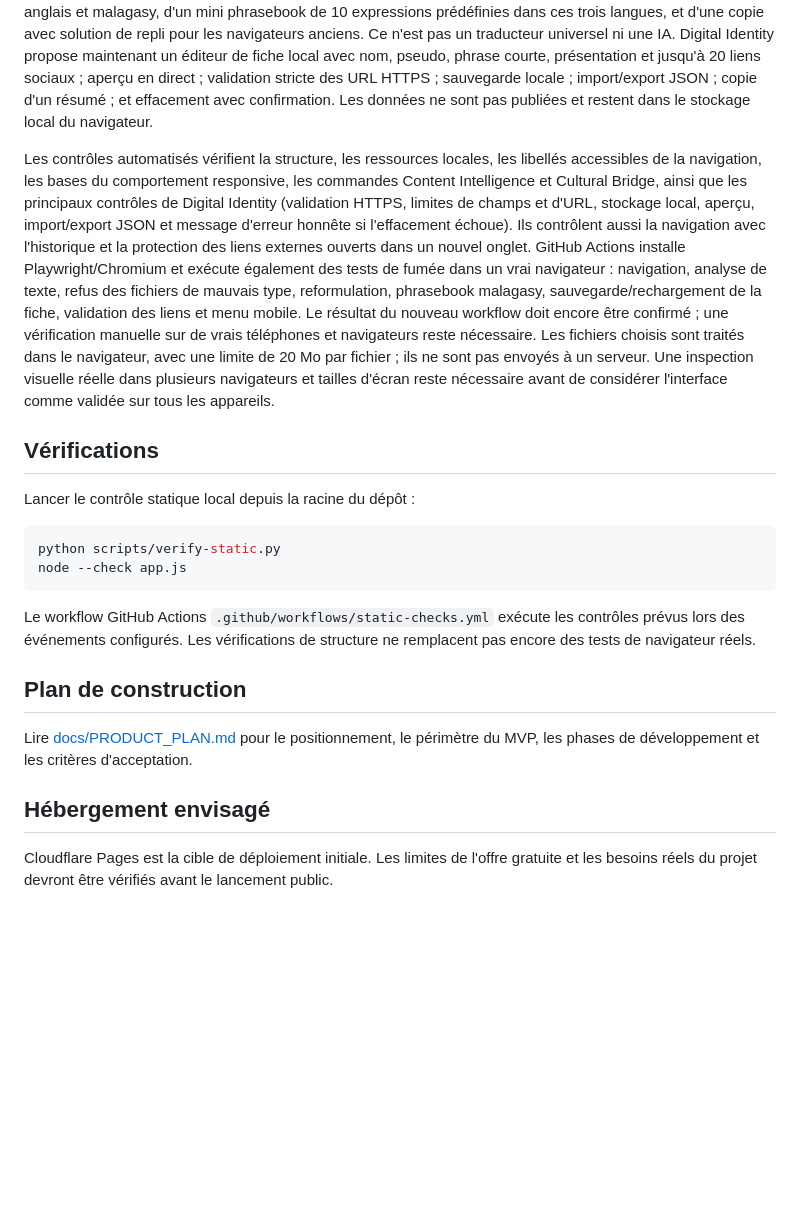
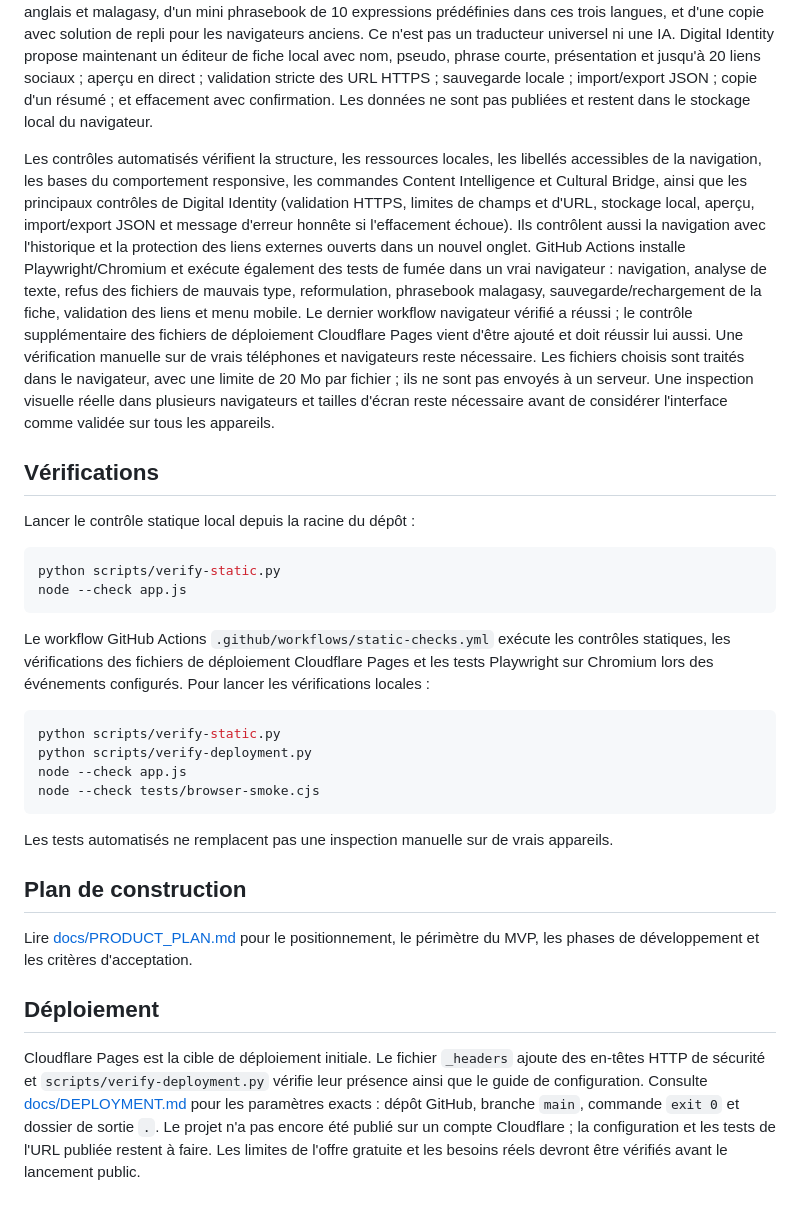
Before and after one commit to Aora-group-entreprise/Nexora, a Markdown page: README.md, the part around the change. Drawn GitHub-style; blank space fills up the shorter version.

Commit message:
docs: document Cloudflare Pages deployment preparation

````diff
--- a/README.md
+++ b/README.md
@@ -35,7 +35,7 @@ Le dépôt contient le squelette statique initial :
 
 La navigation responsive est en place : barre latérale complète sur grand écran, rail compact sur tablette et menu tiroir avec voile de fermeture sur petit écran. Les commandes de navigation disposent aussi de noms accessibles. Content Intelligence dispose maintenant d'une première version fonctionnelle : analyse locale des dimensions, du poids, du format et du ratio des images ; lecture des métadonnées vidéo prises en charge ; analyse de base des textes (caractères, mots, hashtags, mentions, phrases et répétitions simples). Les recommandations reposent sur des règles explicites et un format cible sélectionnable. Cultural Bridge dispose maintenant d'une adaptation locale du ton (clair, amical, professionnel, engageant) avec des modèles français, anglais et malagasy, d'un mini phrasebook de 10 expressions prédéfinies dans ces trois langues, et d'une copie avec solution de repli pour les navigateurs anciens. Ce n'est pas un traducteur universel ni une IA. Digital Identity propose maintenant un éditeur de fiche local avec nom, pseudo, phrase courte, présentation et jusqu'à 20 liens sociaux ; aperçu en direct ; validation stricte des URL HTTPS ; sauvegarde locale ; import/export JSON ; copie d'un résumé ; et effacement avec confirmation. Les données ne sont pas publiées et restent dans le stockage local du navigateur.
 
-Les contrôles automatisés vérifient la structure, les ressources locales, les libellés accessibles de la navigation, les bases du comportement responsive, les commandes Content Intelligence et Cultural Bridge, ainsi que les principaux contrôles de Digital Identity (validation HTTPS, limites de champs et d'URL, stockage local, aperçu, import/export JSON et message d'erreur honnête si l'effacement échoue). Ils contrôlent aussi la navigation avec l'historique et la protection des liens externes ouverts dans un nouvel onglet. GitHub Actions installe Playwright/Chromium et exécute également des tests de fumée dans un vrai navigateur : navigation, analyse de texte, refus des fichiers de mauvais type, reformulation, phrasebook malagasy, sauvegarde/rechargement de la fiche, validation des liens et menu mobile. Le résultat du nouveau workflow doit encore être confirmé ; une vérification manuelle sur de vrais téléphones et navigateurs reste nécessaire. Les fichiers choisis sont traités dans le navigateur, avec une limite de 20 Mo par fichier ; ils ne sont pas envoyés à un serveur. Une inspection visuelle réelle dans plusieurs navigateurs et tailles d'écran reste nécessaire avant de considérer l'interface comme validée sur tous les appareils.
+Les contrôles automatisés vérifient la structure, les ressources locales, les libellés accessibles de la navigation, les bases du comportement responsive, les commandes Content Intelligence et Cultural Bridge, ainsi que les principaux contrôles de Digital Identity (validation HTTPS, limites de champs et d'URL, stockage local, aperçu, import/export JSON et message d'erreur honnête si l'effacement échoue). Ils contrôlent aussi la navigation avec l'historique et la protection des liens externes ouverts dans un nouvel onglet. GitHub Actions installe Playwright/Chromium et exécute également des tests de fumée dans un vrai navigateur : navigation, analyse de texte, refus des fichiers de mauvais type, reformulation, phrasebook malagasy, sauvegarde/rechargement de la fiche, validation des liens et menu mobile. Le dernier workflow navigateur vérifié a réussi ; le contrôle supplémentaire des fichiers de déploiement Cloudflare Pages vient d'être ajouté et doit réussir lui aussi. Une vérification manuelle sur de vrais téléphones et navigateurs reste nécessaire. Les fichiers choisis sont traités dans le navigateur, avec une limite de 20 Mo par fichier ; ils ne sont pas envoyés à un serveur. Une inspection visuelle réelle dans plusieurs navigateurs et tailles d'écran reste nécessaire avant de considérer l'interface comme validée sur tous les appareils.
 
 ## Vérifications
 
@@ -46,12 +46,21 @@ python scripts/verify-static.py
 node --check app.js
 ```
 
-Le workflow GitHub Actions `.github/workflows/static-checks.yml` exécute les contrôles prévus lors des événements configurés. Les vérifications de structure ne remplacent pas encore des tests de navigateur réels.
+Le workflow GitHub Actions `.github/workflows/static-checks.yml` exécute les contrôles statiques, les vérifications des fichiers de déploiement Cloudflare Pages et les tests Playwright sur Chromium lors des événements configurés. Pour lancer les vérifications locales :
+
+```bash
+python scripts/verify-static.py
+python scripts/verify-deployment.py
+node --check app.js
+node --check tests/browser-smoke.cjs
+```
+
+Les tests automatisés ne remplacent pas une inspection manuelle sur de vrais appareils.
 
 ## Plan de construction
 
 Lire [docs/PRODUCT_PLAN.md](docs/PRODUCT_PLAN.md) pour le positionnement, le périmètre du MVP, les phases de développement et les critères d'acceptation.
 
-## Hébergement envisagé
+## Déploiement
 
-Cloudflare Pages est la cible de déploiement initiale. Les limites de l'offre gratuite et les besoins réels du projet devront être vérifiés avant le lancement public.
+Cloudflare Pages est la cible de déploiement initiale. Le fichier `_headers` ajoute des en-têtes HTTP de sécurité et `scripts/verify-deployment.py` vérifie leur présence ainsi que le guide de configuration. Consulte [docs/DEPLOYMENT.md](docs/DEPLOYMENT.md) pour les paramètres exacts : dépôt GitHub, branche `main`, commande `exit 0` et dossier de sortie `.`. Le projet n'a pas encore été publié sur un compte Cloudflare ; la configuration et les tests de l'URL publiée restent à faire. Les limites de l'offre gratuite et les besoins réels devront être vérifiés avant le lancement public.
````
